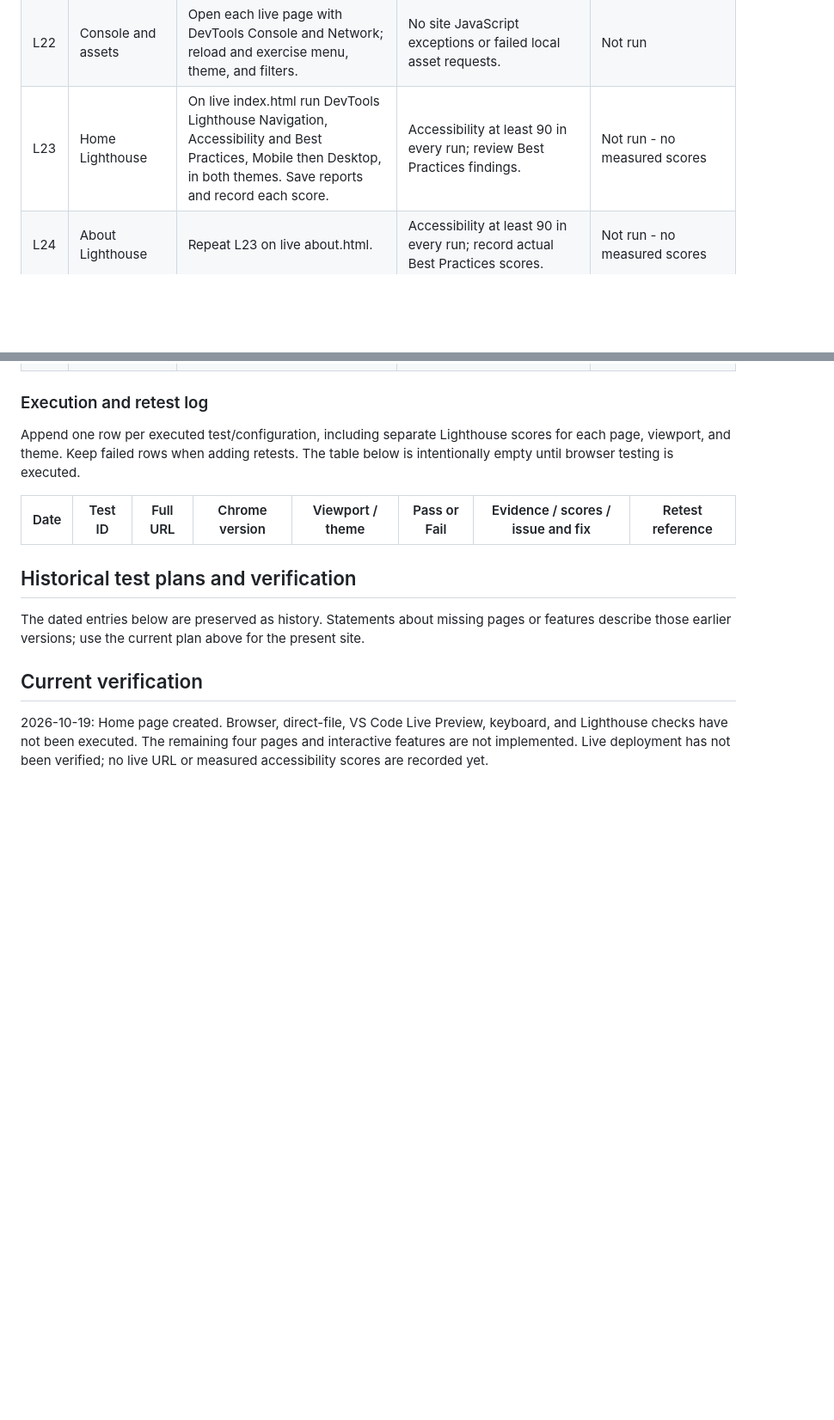
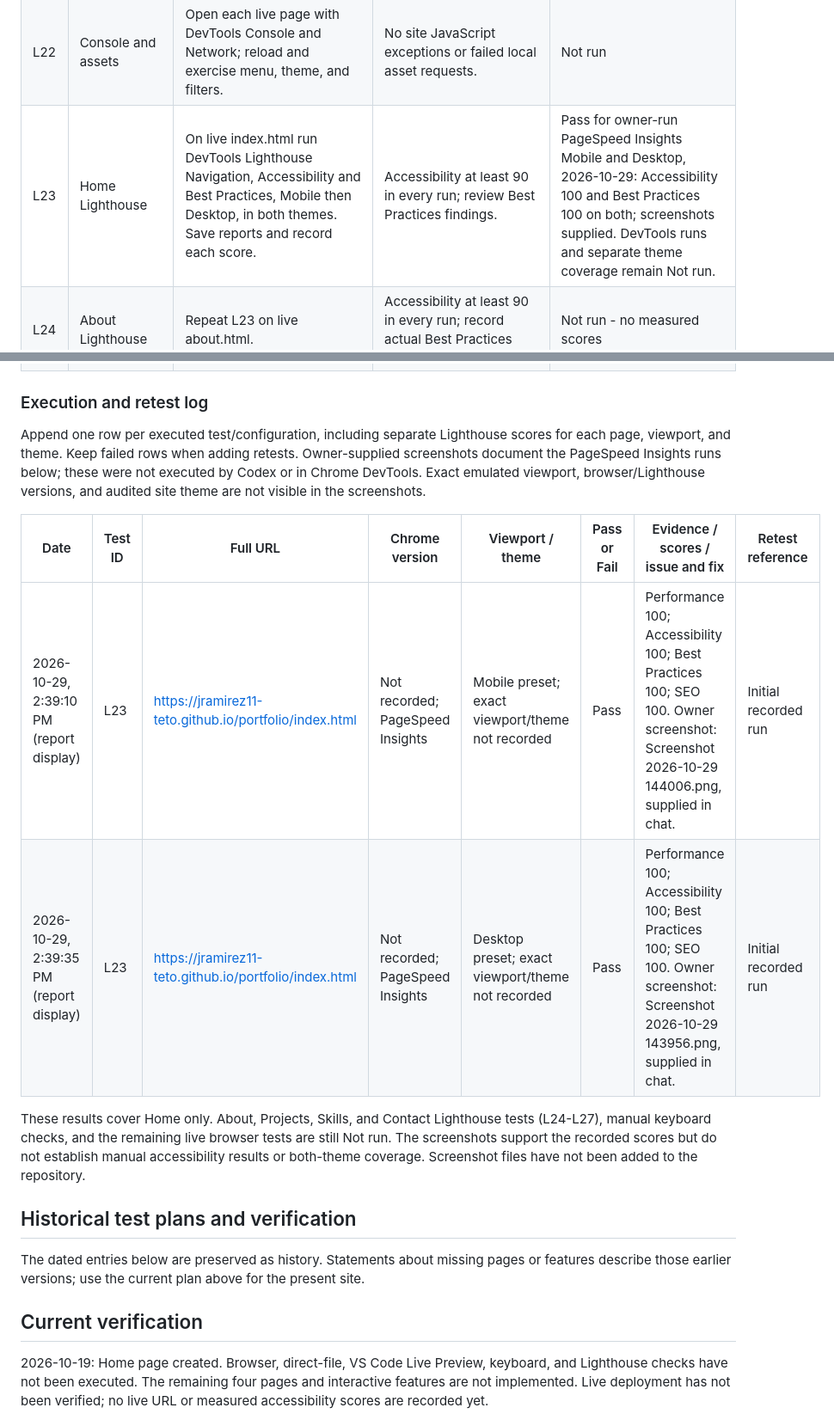
Before and after one commit to jramirez11-teto/portfolio, a Markdown page: TESTING.md, 2 parts joined by grey strips. Shown at 86% size. Rendered like a GitHub page; blank space fills up the shorter version.

Commit message:
Record owner-provided Home PageSpeed mobile and desktop scores

```diff
--- a/TESTING.md
+++ b/TESTING.md
@@ -34,7 +34,7 @@ Live availability checked on 2026-10-29 using PowerShell HTTP requests: all five
 | L20 | No JavaScript and unavailable storage | Disable JavaScript in DevTools and reload each page; restore it afterward. Separately test where browser storage is unavailable if possible. | Without JS all navigation and both projects remain available in light mode; controls needing JS hidden. Blocked storage does not break the current-page toggle or other features. | Not run |
 | L21 | Images, alt text, and public content | On live Projects inspect both photos and their alt attributes in DevTools; check transferred image sizes in Network. Review project and contact links if present. | Both images load, have descriptive alt, and are each below 500 KB. No project destination or mailto link is invented; current projects have no external links and Contact is plain text. | Not run |
 | L22 | Console and assets | Open each live page with DevTools Console and Network; reload and exercise menu, theme, and filters. | No site JavaScript exceptions or failed local asset requests. | Not run |
-| L23 | Home Lighthouse | On live index.html run DevTools Lighthouse Navigation, Accessibility and Best Practices, Mobile then Desktop, in both themes. Save reports and record each score. | Accessibility at least 90 in every run; review Best Practices findings. | Not run - no measured scores |
+| L23 | Home Lighthouse | On live index.html run DevTools Lighthouse Navigation, Accessibility and Best Practices, Mobile then Desktop, in both themes. Save reports and record each score. | Accessibility at least 90 in every run; review Best Practices findings. | Pass for owner-run PageSpeed Insights Mobile and Desktop, 2026-10-29: Accessibility 100 and Best Practices 100 on both; screenshots supplied. DevTools runs and separate theme coverage remain Not run. |
 | L24 | About Lighthouse | Repeat L23 on live about.html. | Accessibility at least 90 in every run; record actual Best Practices scores. | Not run - no measured scores |
 | L25 | Projects Lighthouse | Repeat L23 on live projects.html with All projects selected. | Accessibility at least 90 in every run; record actual Best Practices scores. | Not run - no measured scores |
 | L26 | Skills Lighthouse | Repeat L23 on live skills.html. | Accessibility at least 90 in every run; record actual Best Practices scores. | Not run - no measured scores |
@@ -43,10 +43,14 @@ Live availability checked on 2026-10-29 using PowerShell HTTP requests: all five
 
 ### Execution and retest log
 
-Append one row per executed test/configuration, including separate Lighthouse scores for each page, viewport, and theme. Keep failed rows when adding retests. The table below is intentionally empty until browser testing is executed.
+Append one row per executed test/configuration, including separate Lighthouse scores for each page, viewport, and theme. Keep failed rows when adding retests. Owner-supplied screenshots document the PageSpeed Insights runs below; these were not executed by Codex or in Chrome DevTools. Exact emulated viewport, browser/Lighthouse versions, and audited site theme are not visible in the screenshots.
 
 | Date | Test ID | Full URL | Chrome version | Viewport / theme | Pass or Fail | Evidence / scores / issue and fix | Retest reference |
 | --- | --- | --- | --- | --- | --- | --- | --- |
+| 2026-10-29, 2:39:10 PM (report display) | L23 | https://jramirez11-teto.github.io/portfolio/index.html | Not recorded; PageSpeed Insights | Mobile preset; exact viewport/theme not recorded | Pass | Performance 100; Accessibility 100; Best Practices 100; SEO 100. Owner screenshot: Screenshot 2026-10-29 144006.png, supplied in chat. | Initial recorded run |
+| 2026-10-29, 2:39:35 PM (report display) | L23 | https://jramirez11-teto.github.io/portfolio/index.html | Not recorded; PageSpeed Insights | Desktop preset; exact viewport/theme not recorded | Pass | Performance 100; Accessibility 100; Best Practices 100; SEO 100. Owner screenshot: Screenshot 2026-10-29 143956.png, supplied in chat. | Initial recorded run |
+
+These results cover Home only. About, Projects, Skills, and Contact Lighthouse tests (L24-L27), manual keyboard checks, and the remaining live browser tests are still Not run. The screenshots support the recorded scores but do not establish manual accessibility results or both-theme coverage. Screenshot files have not been added to the repository.
 
 ## Historical test plans and verification
 
```
